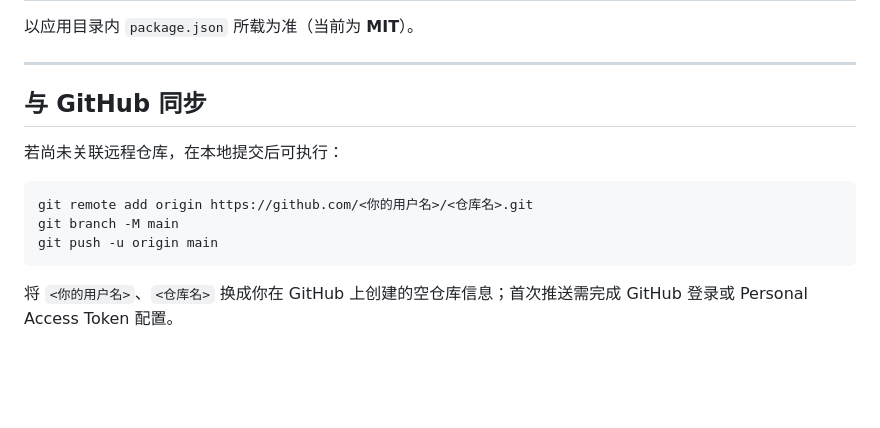
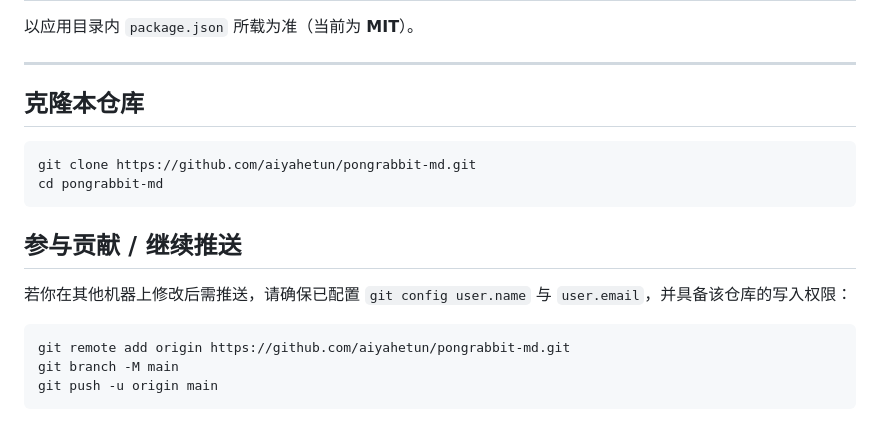
Before and after one commit to aiyahetun/pongrabbit-md, a Markdown page: README.md, the part around the change. Rendered like a GitHub page; blank space fills up the shorter version.

Commit message:
docs: README clone URL for aiyahetun/pongrabbit-md

````diff
--- a/README.md
+++ b/README.md
@@ -64,14 +64,19 @@ npm start
 
 ---
 
-## 与 GitHub 同步
-
-若尚未关联远程仓库，在本地提交后可执行：
+## 克隆本仓库
 
 ```bash
-git remote add origin https://github.com/<你的用户名>/<仓库名>.git
+git clone https://github.com/aiyahetun/pongrabbit-md.git
+cd pongrabbit-md
+```
+
+## 参与贡献 / 继续推送
+
+若你在其他机器上修改后需推送，请确保已配置 `git config user.name` 与 `user.email`，并具备该仓库的写入权限：
+
+```bash
+git remote add origin https://github.com/aiyahetun/pongrabbit-md.git
 git branch -M main
 git push -u origin main
 ```
-
-将 `<你的用户名>`、`<仓库名>` 换成你在 GitHub 上创建的空仓库信息；首次推送需完成 GitHub 登录或 Personal Access Token 配置。
````
